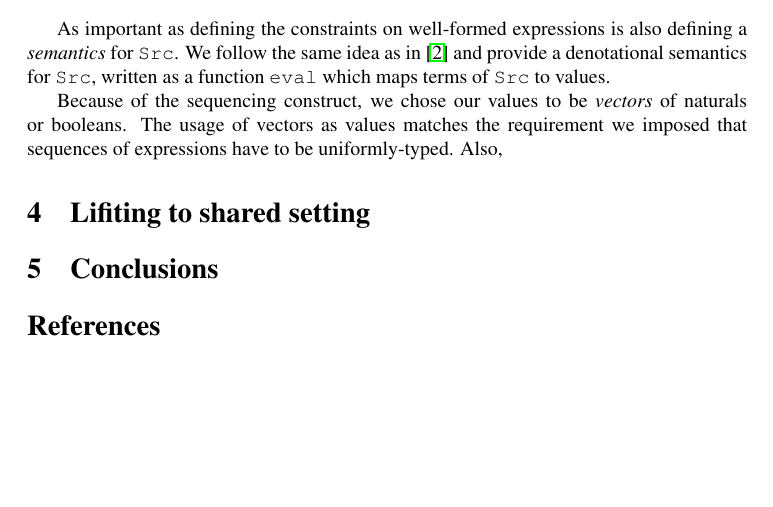
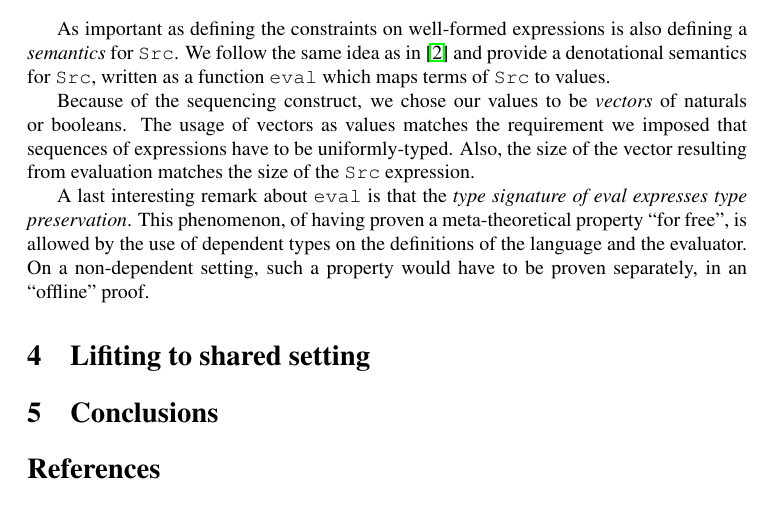
Before and after one commit to joaopizani/infomtpt-verified-compilers, a LaTeX document (report/main.tex): part of page 3 of 3, cut so that both start at the same text, the shorter picture padded with empty space. Compiled offline with pdfLaTeX.

Commit message:
commit a bit of writing before leaving the houe

```diff
--- a/report/main.tex
+++ b/report/main.tex
@@ -202,11 +202,22 @@
 
         Because of the sequencing construct, we chose our values to be \emph{vectors} of naturals or
         booleans. The usage of vectors as values matches the requirement we imposed that sequences
-        of expressions have to be uniformly-typed. Also, %% size constraints.
+        of expressions have to be uniformly-typed. Also, the size of the vector resulting from
+        evaluation matches the size of the \texttt{Src} expression.
 
         %% The type of EVAL states type preservation (citation of paper [1])
 
-        % Code for Src and Bytecode, and correctness proof
+        A last interesting remark about \texttt{eval} is that the \emph{type signature of eval
+            expresses type preservation}. This phenomenon, of having proven a meta-theoretical
+        property ``for free'', is allowed by the use of dependent types on the definitions of the
+        language and the evaluator. On a non-dependent setting, such a property would have to be
+        proven separately, in an ``offline'' proof.
+
+        %% Bytecode
+        %% exec
+
+        %% Correctness proof
+
 
     \section{Lifiting to shared setting}
     \label{sec:lifiting}
```
